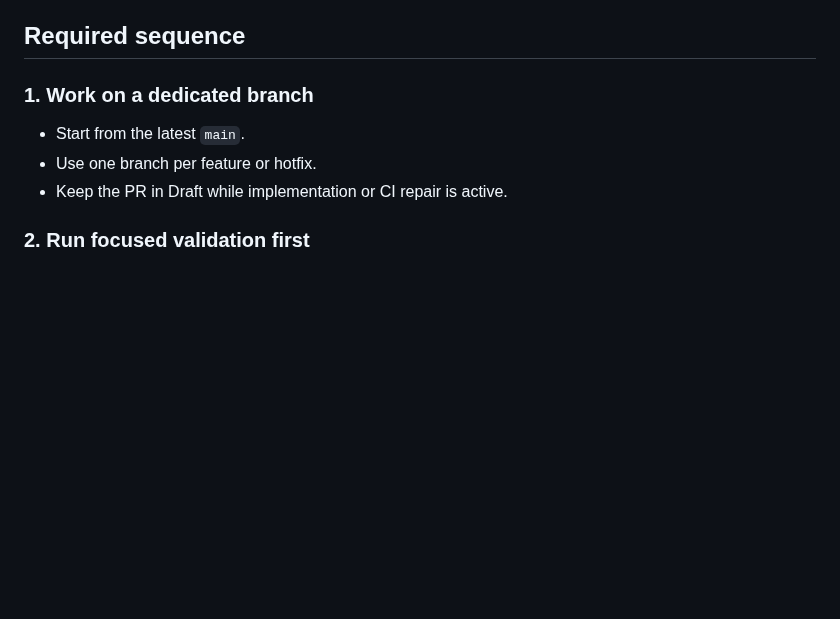
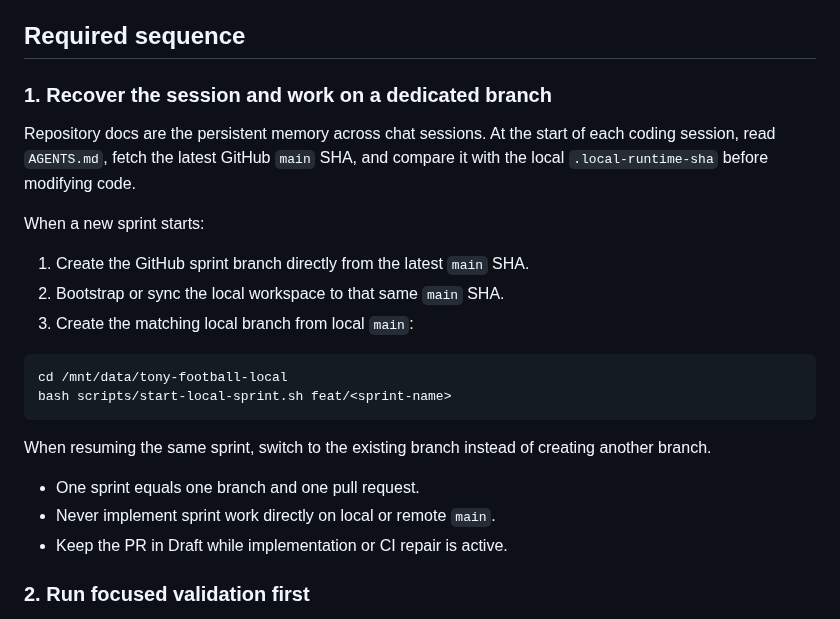
Before and after one commit to hungtvb/-tony-football, a Markdown page: docs/DEVELOPMENT_WORKFLOW.md, the part around one of its changes. Rendered like a GitHub page; blank space fills up the shorter version.

````diff
--- a/docs/DEVELOPMENT_WORKFLOW.md
+++ b/docs/DEVELOPMENT_WORKFLOW.md
@@ -12,10 +12,25 @@ A coding task is not complete when code is pushed. It is complete only when:
 
 ## Required sequence
 
-### 1. Work on a dedicated branch
+### 1. Recover the session and work on a dedicated branch
 
-- Start from the latest `main`.
-- Use one branch per feature or hotfix.
+Repository docs are the persistent memory across chat sessions. At the start of each coding session, read `AGENTS.md`, fetch the latest GitHub `main` SHA, and compare it with the local `.local-runtime-sha` before modifying code.
+
+When a new sprint starts:
+
+1. Create the GitHub sprint branch directly from the latest `main` SHA.
+2. Bootstrap or sync the local workspace to that same `main` SHA.
+3. Create the matching local branch from local `main`:
+
+```bash
+cd /mnt/data/tony-football-local
+bash scripts/start-local-sprint.sh feat/<sprint-name>
+```
+
+When resuming the same sprint, switch to the existing branch instead of creating another branch.
+
+- One sprint equals one branch and one pull request.
+- Never implement sprint work directly on local or remote `main`.
 - Keep the PR in Draft while implementation or CI repair is active.
 
 ### 2. Run focused validation first
````
Also changed, not shown: other parts of docs/DEVELOPMENT_WORKFLOW.md (+31 -2 lines).
